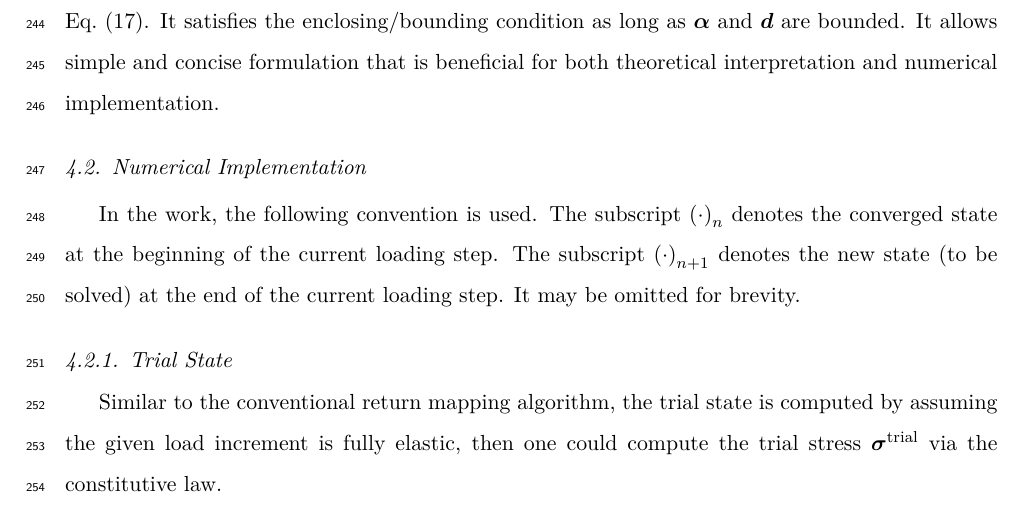
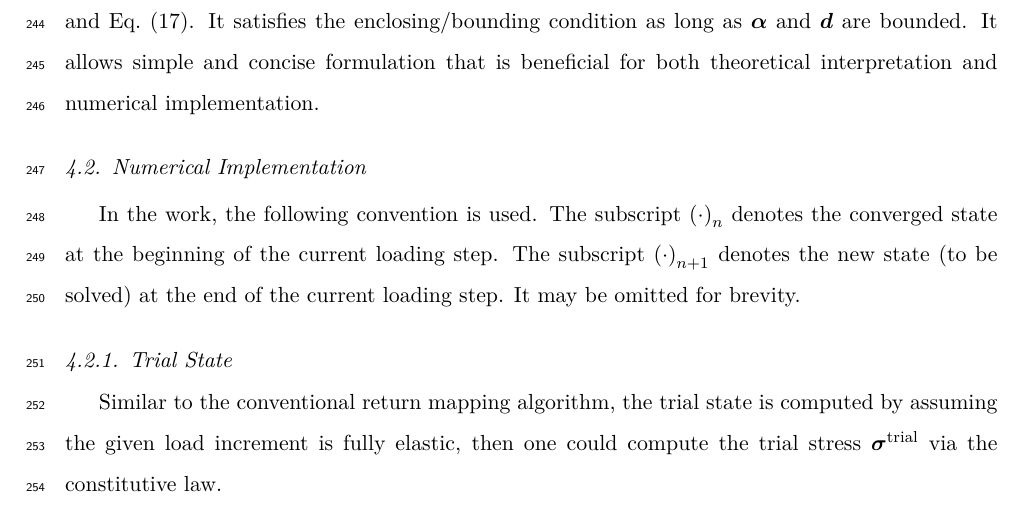
Before and after one commit to TLCFEM/subloading-implementation, a LaTeX paper (SUBLOADING.tex, which reads SEC/THEORY.tex): part of page 13 of 33, cut so that both start at the same text. Compiled offline with pdfLaTeX.

Commit message:
Update THEORY.tex

```diff
--- a/SEC/THEORY.tex
+++ b/SEC/THEORY.tex
@@ -289,7 +289,7 @@ They can be removed if such a consistency is not required.
 
 For brevity, the Armstrong--Frederick evolution rule is used for $\balpha$ and $\bd$.
 More complex definitions can be used if necessary.
-The main takeaway is the proposed decomposition, namely \eqref{eq:decomposition_core} and \eqsref{eq:decomposition_back}.
+The main takeaway is the proposed decomposition, namely \eqsref{eq:decomposition_core} and \eqsref{eq:decomposition_back}.
 It satisfies the enclosing/bounding condition as long as $\balpha$ and $\bd$ are bounded.
 It allows simple and concise formulation that is beneficial for both theoretical interpretation and numerical implementation.
 \subsection{Numerical Implementation}
```
